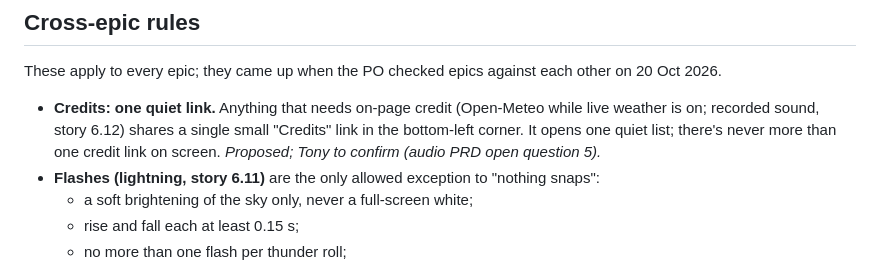
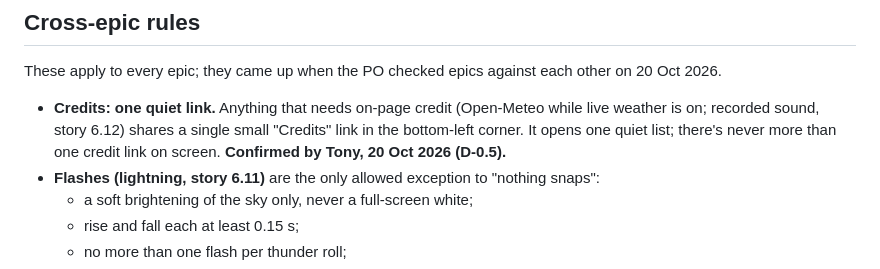
Before and after one commit to tonyjoyk/walking-for-nothing, a Markdown page: docs/ux/ux-spec.md, the part around the change. Drawn GitHub-style.

```diff
--- a/docs/ux/ux-spec.md
+++ b/docs/ux/ux-spec.md
@@ -22,8 +22,8 @@ each other on 20 Oct 2026.
 - **Credits: one quiet link.** Anything that needs on-page credit (Open-Meteo
   while live weather is on; recorded sound, story 6.12) shares a single small
   "Credits" link in the bottom-left corner. It opens one quiet list; there's
-  never more than one credit link on screen. *Proposed; Tony to confirm
-  (audio PRD open question 5).*
+  never more than one credit link on screen. **Confirmed by Tony, 20 Oct
+  2026 (D-0.5).**
 - **Flashes (lightning, story 6.11)** are the only allowed exception to
   "nothing snaps":
   - a soft brightening of the sky only, never a full-screen white;
```
Also changed, not shown: docs/README.md (+1 -1 lines), docs/architecture/decisions.md (+14 -0 lines).
